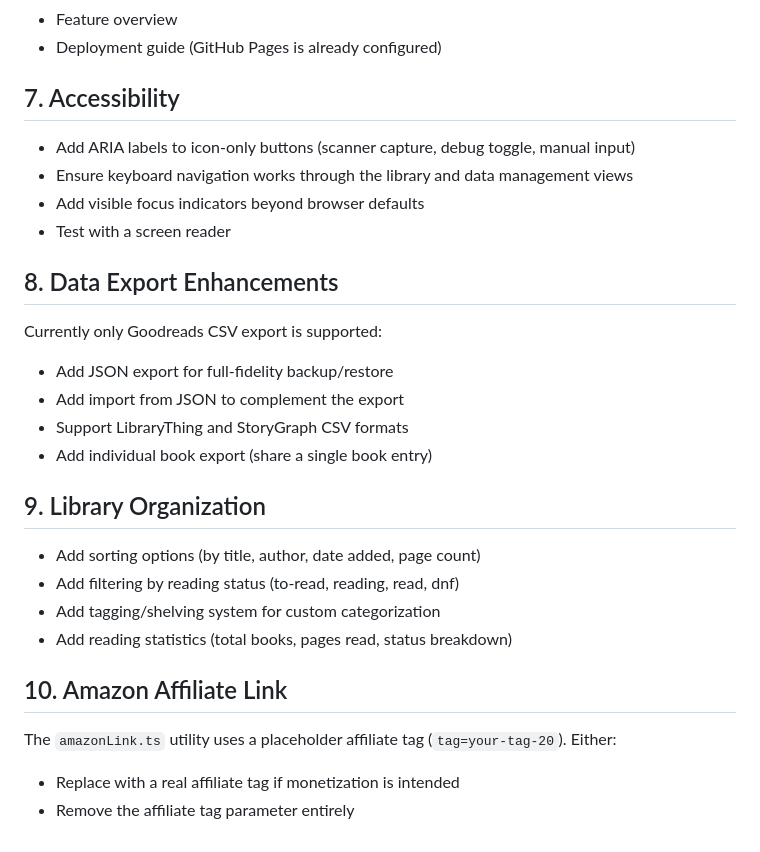
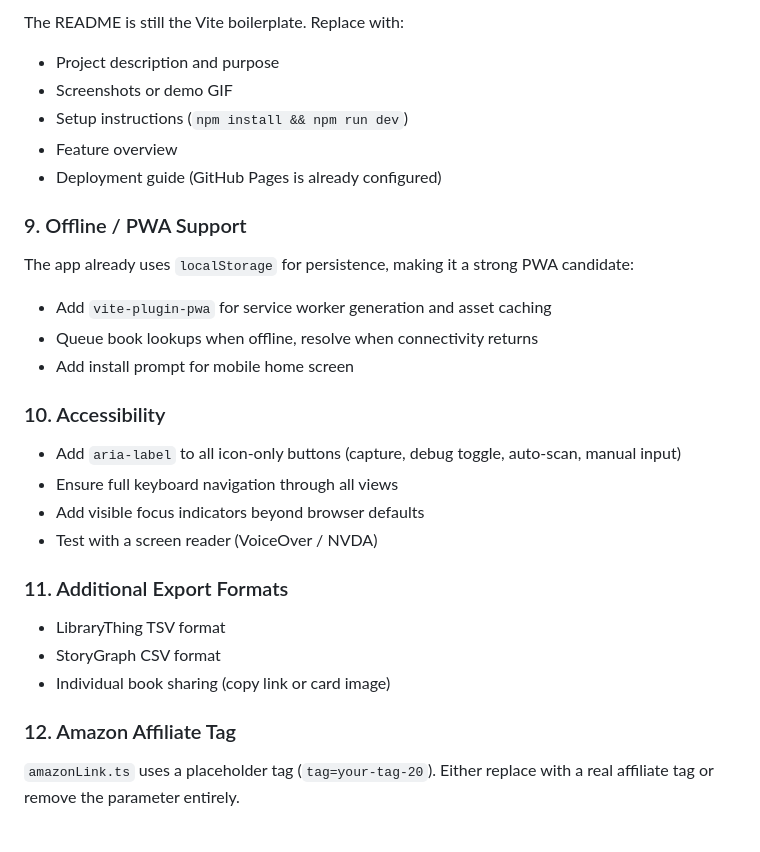
Before and after one commit to hondoentertainment/spine-scanner, a Markdown page: NEXT_STEPS.md, the part around one of its changes. Rendered like a GitHub page.

```diff
--- a/NEXT_STEPS.md
+++ b/NEXT_STEPS.md
@@ -52,32 +78,32 @@ The README is still the Vite boilerplate. Replace it with:
+The README is still the Vite boilerplate. Replace with:
+
+- Project description and purpose
+- Screenshots or demo GIF
+- Setup instructions (`npm install && npm run dev`)
 - Feature overview
 - Deployment guide (GitHub Pages is already configured)
 
-## 7. Accessibility
+### 9. Offline / PWA Support
 
-- Add ARIA labels to icon-only buttons (scanner capture, debug toggle, manual input)
-- Ensure keyboard navigation works through the library and data management views
+The app already uses `localStorage` for persistence, making it a strong PWA candidate:
+
+- Add `vite-plugin-pwa` for service worker generation and asset caching
+- Queue book lookups when offline, resolve when connectivity returns
+- Add install prompt for mobile home screen
+
+### 10. Accessibility
+
+- Add `aria-label` to all icon-only buttons (capture, debug toggle, auto-scan, manual input)
+- Ensure full keyboard navigation through all views
 - Add visible focus indicators beyond browser defaults
-- Test with a screen reader
+- Test with a screen reader (VoiceOver / NVDA)
 
-## 8. Data Export Enhancements
+### 11. Additional Export Formats
 
-Currently only Goodreads CSV export is supported:
+- LibraryThing TSV format
+- StoryGraph CSV format
+- Individual book sharing (copy link or card image)
 
-- Add JSON export for full-fidelity backup/restore
-- Add import from JSON to complement the export
-- Support LibraryThing and StoryGraph CSV formats
-- Add individual book export (share a single book entry)
+### 12. Amazon Affiliate Tag
 
-## 9. Library Organization
-
-- Add sorting options (by title, author, date added, page count)
-- Add filtering by reading status (to-read, reading, read, dnf)
-- Add tagging/shelving system for custom categorization
-- Add reading statistics (total books, pages read, status breakdown)
-
-## 10. Amazon Affiliate Link
-
-The `amazonLink.ts` utility uses a placeholder affiliate tag (`tag=your-tag-20`). Either:
-
-- Replace with a real affiliate tag if monetization is intended
-- Remove the affiliate tag parameter entirely
+`amazonLink.ts` uses a placeholder tag (`tag=your-tag-20`). Either replace with a real affiliate tag or remove the parameter entirely.
```
Also changed, not shown: other parts of NEXT_STEPS.md (+58 -32 lines).
